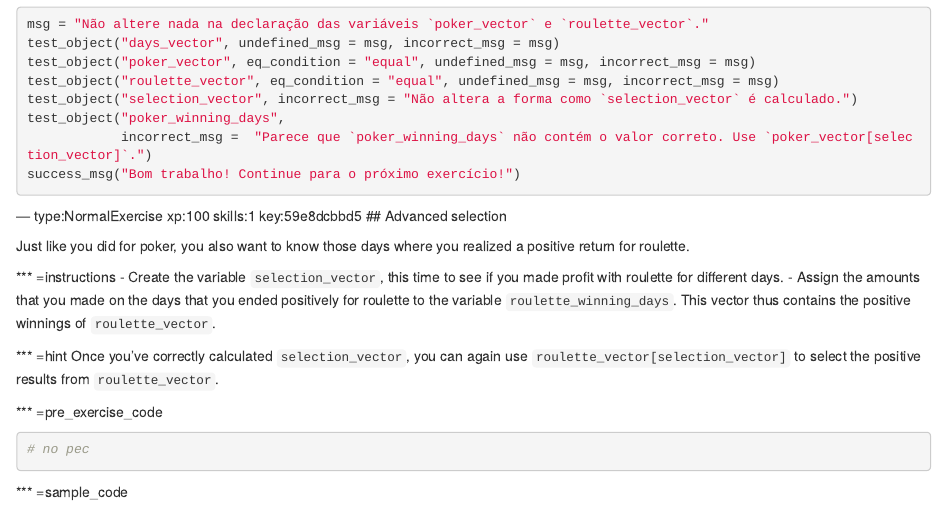
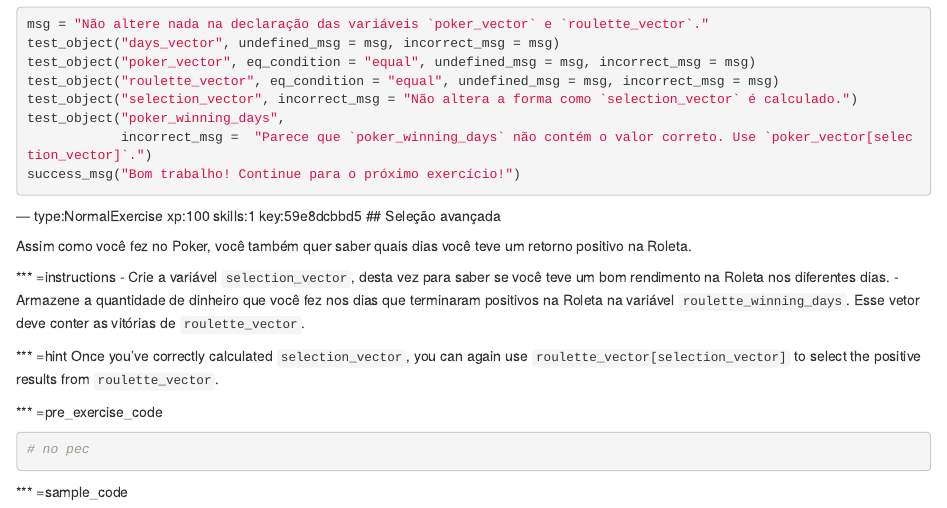
Before and after one commit to datacamp/community-courses-introduction-to-r-portuguese, an R Markdown document (chapter2.Rmd): the page in a window 1100 px wide, from 17140 px down. Rendered offline with R 4.5, knitr and Pandoc, with nearby package versions; the code chunks are not run, so their results and figures are left out.

Commit message:
Translation update

```diff
--- a/chapter2.Rmd
+++ b/chapter2.Rmd
@@ -989,13 +989,13 @@ success_msg("Bom trabalho! Continue para o próximo exercício!")
 
 
 --- type:NormalExercise xp:100 skills:1 key:59e8dcbbd5
-## Advanced selection
+## Seleção avançada
 
-Just like you did for poker, you also want to know those days where you realized a positive return for roulette.
+Assim como você fez no Poker, você também quer saber quais dias você teve um retorno positivo na Roleta.
 
 *** =instructions
-- Create the variable `selection_vector`, this time to see if you made profit with roulette for different days.
-- Assign the amounts that you made on the days that you ended positively for roulette to the variable `roulette_winning_days`. This vector thus contains the positive winnings of `roulette_vector`.
+- Crie a variável `selection_vector`, desta vez para saber se você teve um bom rendimento na Roleta nos diferentes dias.
+- Armazene a quantidade de dinheiro que você fez nos dias que terminaram positivos na Roleta na variável `roulette_winning_days`. Esse vetor deve conter as vitórias de `roulette_vector`.
 
 *** =hint
 Once you've correctly calculated `selection_vector`, you can again use `roulette_vector[selection_vector]` to select the positive results from `roulette_vector`.
```
